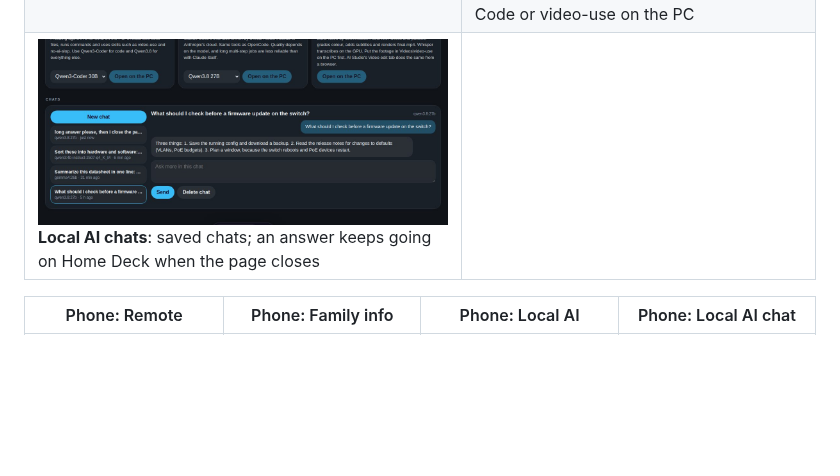
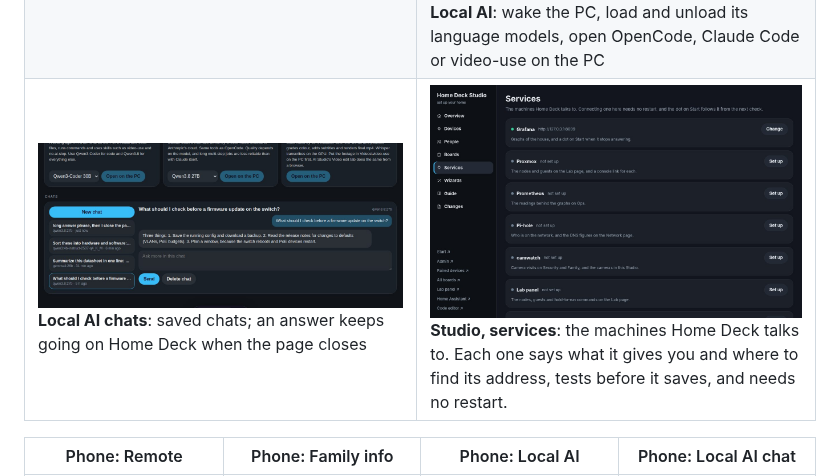
Before and after one commit to johanhoel/Amplitude, a Markdown page: panels/README.md, the part around the change. Drawn GitHub-style; pictures changed too: panels/docs/screenshots/studio-services.jpg (added); blank space fills up the shorter version.

```diff
--- a/panels/README.md
+++ b/panels/README.md
@@ -16,7 +16,7 @@ settings. Everything the pages show about a house comes from those settings.
 | ![Rooms](docs/screenshots/rooms.jpg)<br>**Rooms**: all lights, room by room | ![Media](docs/screenshots/media.jpg)<br>**Media**: Sonos, Spotify and the Apple TV remote |
 | ![Ambient](docs/screenshots/ambient.jpg)<br>**Ambient**: night-time clock with door and camera-alert status | ![Boards](docs/screenshots/boards.jpg)<br>**Boards**: your own dashboards, built from modules |
 | ![Lab panel](docs/screenshots/labpanel.jpg)<br>**Lab panel**: every server and service at a glance | ![Local AI](docs/screenshots/localai.jpg)<br>**Local AI**: wake the PC, load and unload its language models, open OpenCode, Claude Code or video-use on the PC |
-| ![Local AI chats](docs/screenshots/localai-chat.jpg)<br>**Local AI chats**: saved chats; an answer keeps going on Home Deck when the page closes | |
+| ![Local AI chats](docs/screenshots/localai-chat.jpg)<br>**Local AI chats**: saved chats; an answer keeps going on Home Deck when the page closes | ![Services](docs/screenshots/studio-services.jpg)<br>**Studio, services**: the machines Home Deck talks to. Each one says what it gives you and where to find its address, tests before it saves, and needs no restart. |
 
 | Phone: Remote | Phone: Family info | Phone: Local AI | Phone: Local AI chat |
 |---|---|---|---|
```
Also changed, not shown: panels/docs/SERVICES.md (added, +73 -0 lines), 9 other files.
